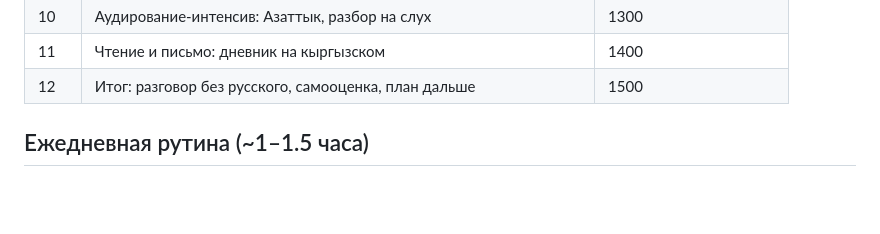
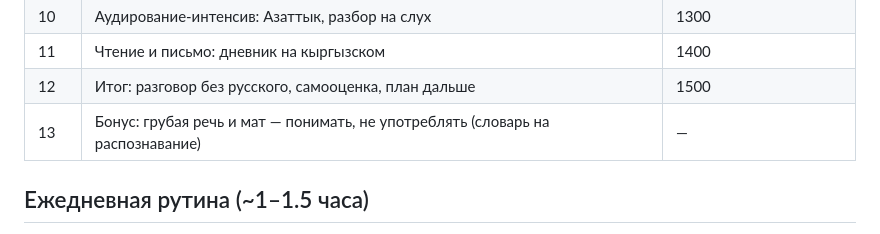
Before and after one commit to gen1us2k/kadam, a Markdown page: README.md, the part around the change. Rendered like a GitHub page; blank space fills up the shorter version.

Commit message:
feat(journey): add final step 13 — rude/profane vocab (comprehension-only)
New bonus step-13.md: register-tiered glossary of Kyrgyz insults and
profanity framed for recognition, not production. Vocabulary is inline
reference tables (NOT added to the SRS/Anki frequency deck) so the app
never drills the learner to produce a swear word and the core deck stays
clean. Picked up automatically by the step-*.md glob; no journey.ts change.
Includes a native-verification banner: profanity severity is model-
generated and must be checked by a native speaker.

Co-Authored-By: Claude Fable 5 <noreply@anthropic.com>

```diff
--- a/README.md
+++ b/README.md
@@ -46,6 +46,7 @@
 | 10 | Аудирование-интенсив: Азаттык, разбор на слух | 1300 |
 | 11 | Чтение и письмо: дневник на кыргызском | 1400 |
 | 12 | Итог: разговор без русского, самооценка, план дальше | 1500 |
+| 13 | Бонус: грубая речь и мат — понимать, не употреблять (словарь на распознавание) | — |
 
 ## Ежедневная рутина (~1–1.5 часа)
 
```
Also changed, not shown: 1 other file.
